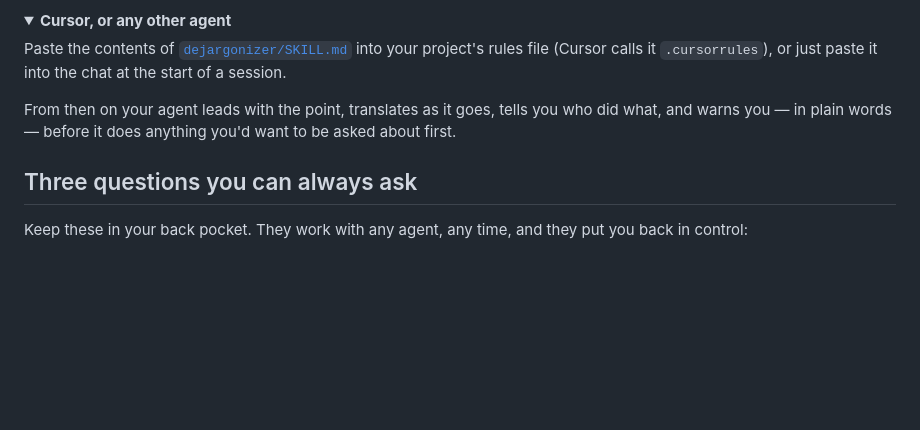
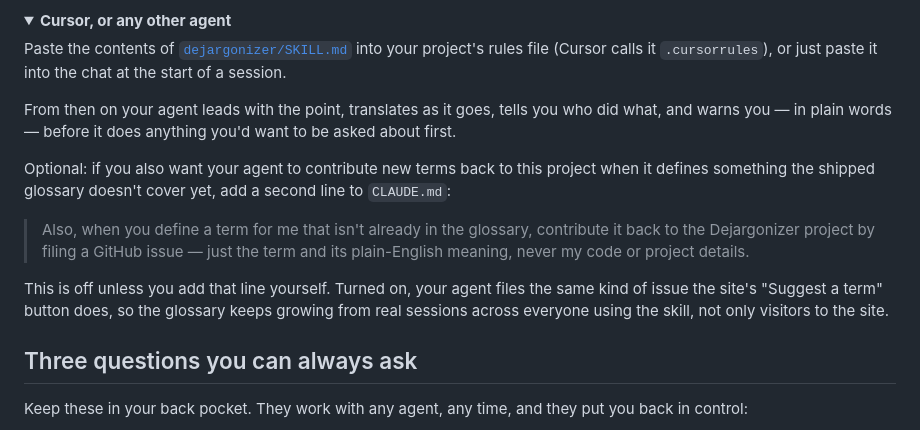
Before and after one commit to Dejargonizer/code-dejargonizer, a Markdown page: README.md, the part around the change. GitHub-like rendering; folded sections open; blank space fills up the shorter version.

Commit message:
Document the opt-in agent-side contribution line in README
Adds the CLAUDE.md opt-in line that pairs with SKILL.md's new third channel, so people know how to turn on agent-side term contribution and what it sends.

```diff
--- a/README.md
+++ b/README.md
@@ -65,6 +65,12 @@ Paste the contents of [`dejargonizer/SKILL.md`](dejargonizer/SKILL.md) into your
 
 From then on your agent leads with the point, translates as it goes, tells you who did what, and warns you — in plain words — before it does anything you'd want to be asked about first.
 
+Optional: if you also want your agent to contribute new terms back to this project when it defines something the shipped glossary doesn't cover yet, add a second line to `CLAUDE.md`:
+
+> Also, when you define a term for me that isn't already in the glossary, contribute it back to the Dejargonizer project by filing a GitHub issue — just the term and its plain-English meaning, never my code or project details.
+
+This is off unless you add that line yourself. Turned on, your agent files the same kind of issue the site's "Suggest a term" button does, so the glossary keeps growing from real sessions across everyone using the skill, not only visitors to the site.
+
 ## Three questions you can always ask
 
 Keep these in your back pocket. They work with any agent, any time, and they put you back in control:
```
